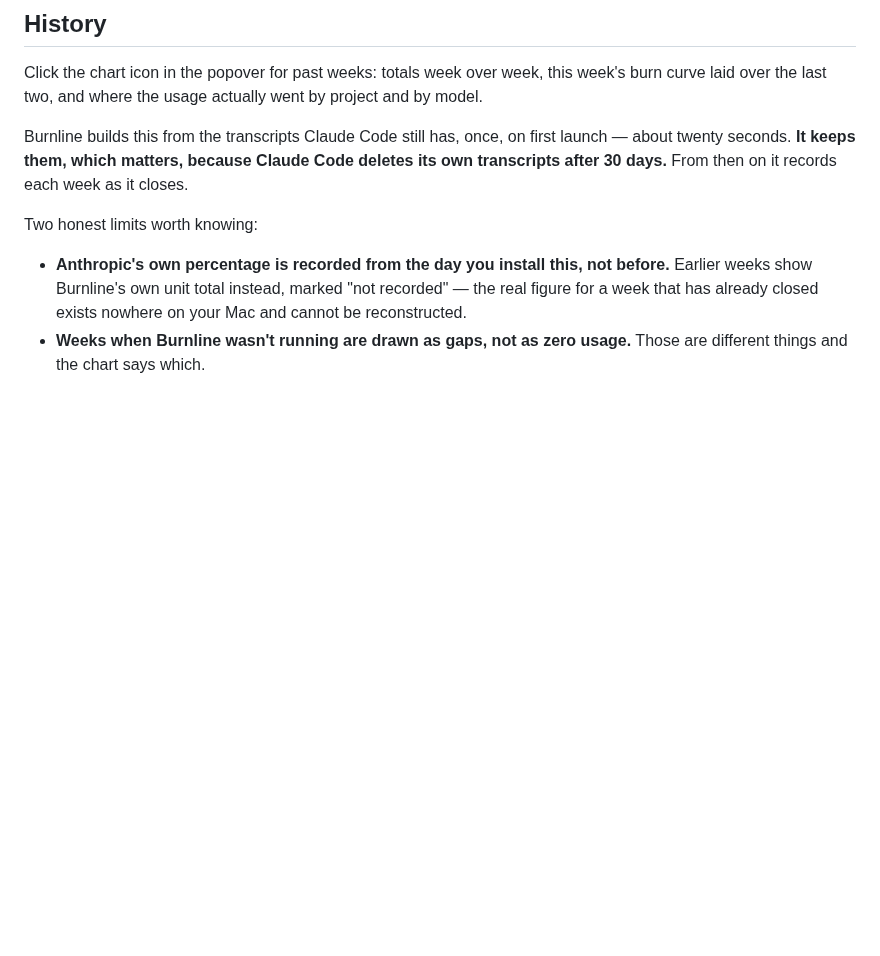
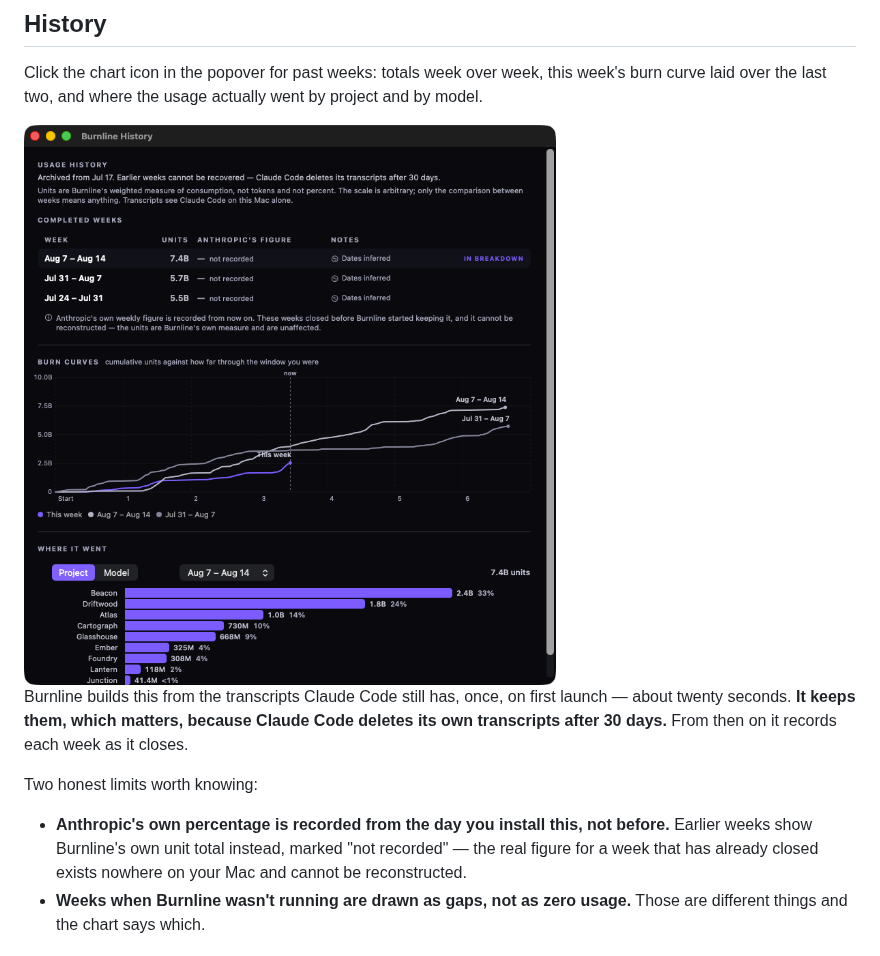
Before and after one commit to Stixum/Burnline, a Markdown page: README.md, the part around the change. Drawn GitHub-style; pictures changed too: docs/images/history.png (added); blank space fills up the shorter version.

Commit message:
docs: show the History window in the README
Project names in the screenshot are generic. The archive behind it is the
real one with the labels rewritten, so bar lengths, curves and totals are
unchanged — there is no reason to publish an inventory of repo names.

```diff
--- a/README.md
+++ b/README.md
@@ -22,6 +22,8 @@ A macOS menu bar app that shows where you *should* be in your Claude weekly usag
 ## History
 
 Click the chart icon in the popover for past weeks: totals week over week, this week's burn curve laid over the last two, and where the usage actually went by project and by model.
+
+<img src="docs/images/history.png" alt="Burnline History window: three completed weeks with unit totals, burn curves for this week against the previous two on a shared window-elapsed axis, and a sorted breakdown of usage by project" width="620">
 
 Burnline builds this from the transcripts Claude Code still has, once, on first launch — about twenty seconds. **It keeps them, which matters, because Claude Code deletes its own transcripts after 30 days.** From then on it records each week as it closes.
 
```
